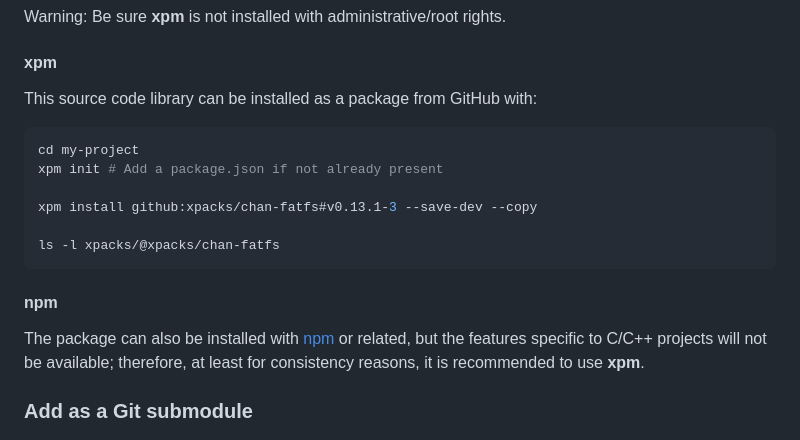
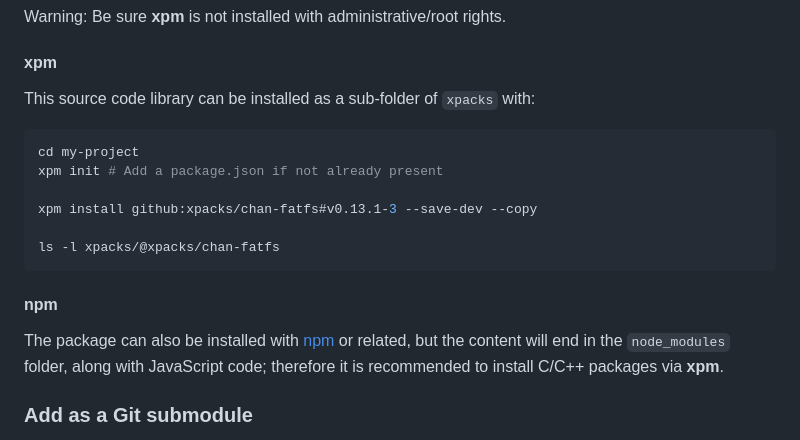
Before and after one commit to xpacks/chan-fatfs, a Markdown page: README.md, the part around the change. Drawn GitHub-style.

````diff
--- a/README.md
+++ b/README.md
@@ -55,7 +55,7 @@ Warning: Be sure **xpm** is not installed with administrative/root rights.
 
 #### xpm
 
-This source code library can be installed as a package from GitHub with:
+This source code library can be installed as a sub-folder of `xpacks` with:
 
 ```sh
 cd my-project
@@ -69,10 +69,9 @@ ls -l xpacks/@xpacks/chan-fatfs
 #### npm
 
 The package can also be installed with [npm](https://docs.npmjs.com)
-or related, but
-the features specific to C/C++ projects will not be available;
-therefore, at least for consistency reasons, it is recommended
-to use **xpm**.
+or related, but the content will end in the `node_modules` folder,
+along with JavaScript code;
+therefore it is recommended to install C/C++ packages via **xpm**.
 
 ### Add as a Git submodule
 
````
